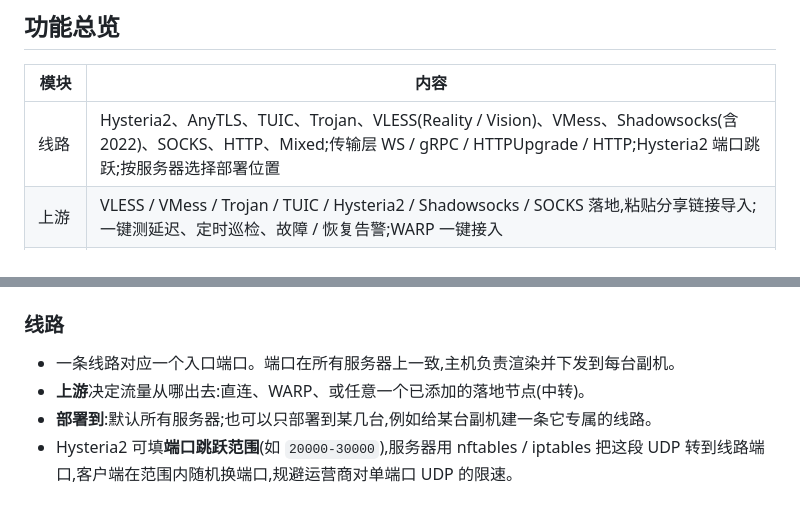
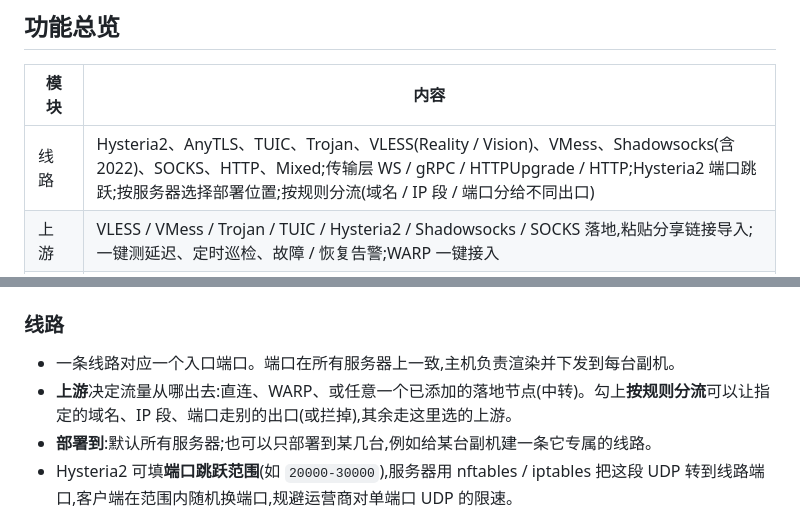
Before and after one commit to Maoyangui/m-ui, a Markdown page: README.md, 2 parts joined by grey strips. GitHub-like rendering.

```diff
--- a/README.md
+++ b/README.md
@@ -41,7 +41,7 @@ m-ui 是一个自托管的代理面板:**一个二进制 + 一个数据库文件
 
 | 模块 | 内容 |
 |---|---|
-| 线路 | Hysteria2、AnyTLS、TUIC、Trojan、VLESS(Reality / Vision)、VMess、Shadowsocks(含 2022)、SOCKS、HTTP、Mixed;传输层 WS / gRPC / HTTPUpgrade / HTTP;Hysteria2 端口跳跃;按服务器选择部署位置 |
+| 线路 | Hysteria2、AnyTLS、TUIC、Trojan、VLESS(Reality / Vision)、VMess、Shadowsocks(含 2022)、SOCKS、HTTP、Mixed;传输层 WS / gRPC / HTTPUpgrade / HTTP;Hysteria2 端口跳跃;按服务器选择部署位置;按规则分流(域名 / IP 段 / 端口分给不同出口) |
 | 上游 | VLESS / VMess / Trojan / TUIC / Hysteria2 / Shadowsocks / SOCKS 落地,粘贴分享链接导入;一键测延迟、定时巡检、故障 / 恢复告警;WARP 一键接入 |
 | 用户 | 配额、到期、周期重置、同时在线设备数(按源 IP,跨服务器并集)、上下行限速;超量 / 到期自动禁用并踢线;批量生成、批量操作、CSV 导出。代理的用户归代理管,不混进主面板用户页 |
 | 套餐 | 配额 / 时长 / 设备 / 限速 / 线路的模板,建号、续费、延期一键套用 |
@@ -323,7 +323,7 @@ m-ui            # 菜单选 10 "更新到最新版"
 ### 线路
 
 - 一条线路对应一个入口端口。端口在所有服务器上一致,主机负责渲染并下发到每台副机。
-- **上游**决定流量从哪出去:直连、WARP、或任意一个已添加的落地节点(中转)。
+- **上游**决定流量从哪出去:直连、WARP、或任意一个已添加的落地节点(中转)。勾上**按规则分流**可以让指定的域名、IP 段、端口走别的出口(或拦掉),其余走这里选的上游。
 - **部署到**:默认所有服务器;也可以只部署到某几台,例如给某台副机建一条它专属的线路。
 - Hysteria2 可填**端口跳跃范围**(如 `20000-30000`),服务器用 nftables / iptables 把这段 UDP 转到线路端口,客户端在范围内随机换端口,规避运营商对单端口 UDP 的限速。
 - 保存时整份 sing-box 配置先干跑校验,失败的改动不会落库。
```
Also changed, not shown: README.en.md (+2 -2 lines).
